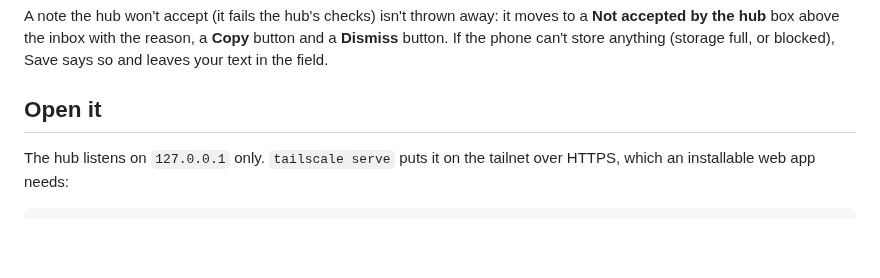
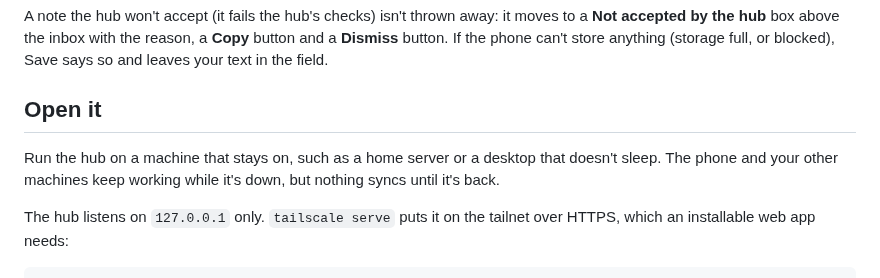
Before and after one commit to gaius-codius/ostrakon, a Markdown page: docs/phone.md, the part around the change. GitHub-like rendering; blank space fills up the shorter version.

```diff
--- a/docs/phone.md
+++ b/docs/phone.md
@@ -23,6 +23,9 @@ A note the hub won't accept (it fails the hub's checks) isn't thrown away: it mo
 leaves your text in the field.
 
 ## Open it
+
+Run the hub on a machine that stays on, such as a home server or a desktop that doesn't sleep. The
+phone and your other machines keep working while it's down, but nothing syncs until it's back.
 
 The hub listens on `127.0.0.1` only. `tailscale serve` puts it on the tailnet over HTTPS, which an
 installable web app needs:
```
Also changed, not shown: README.md (+4 -2 lines).
